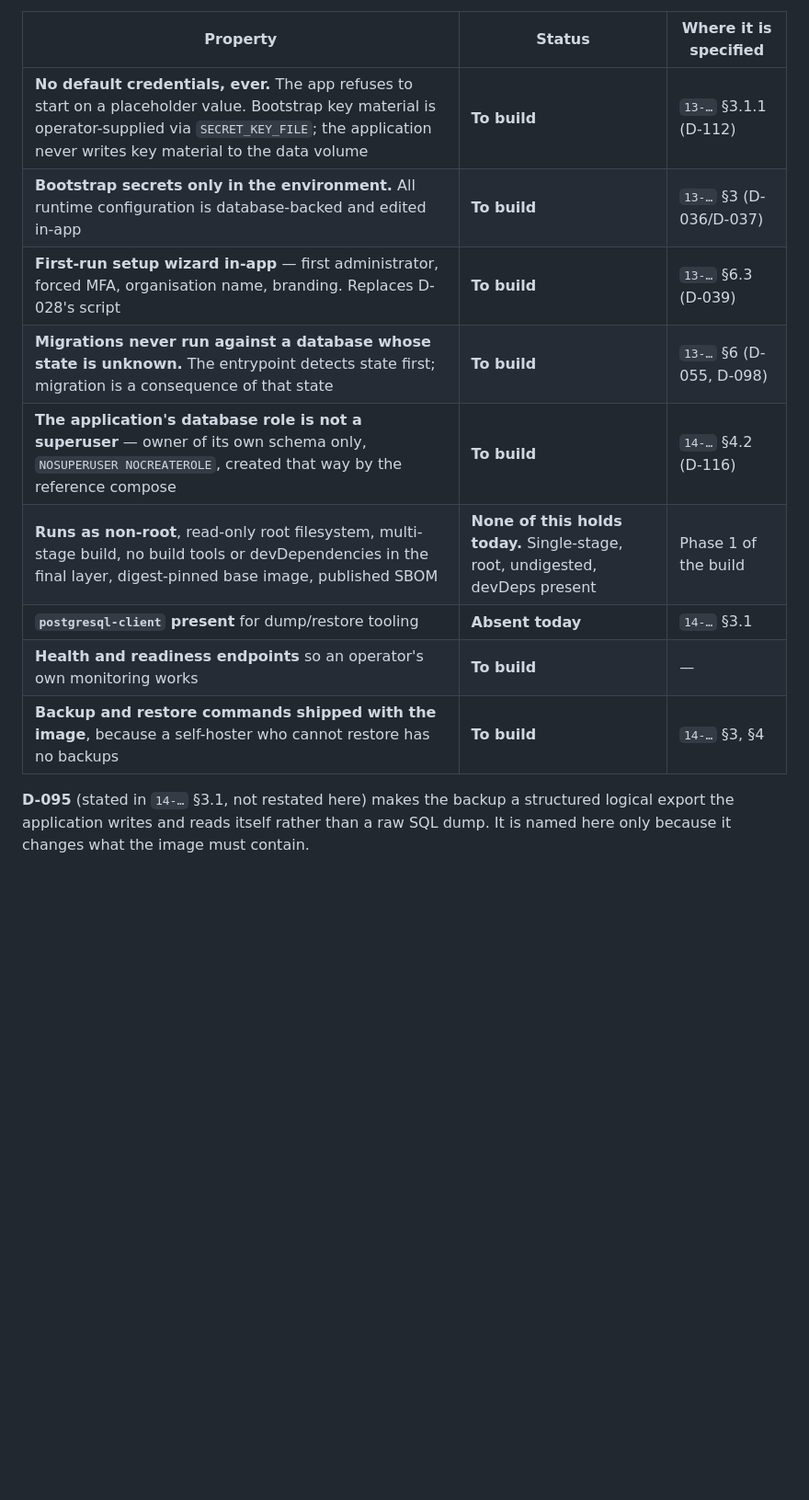
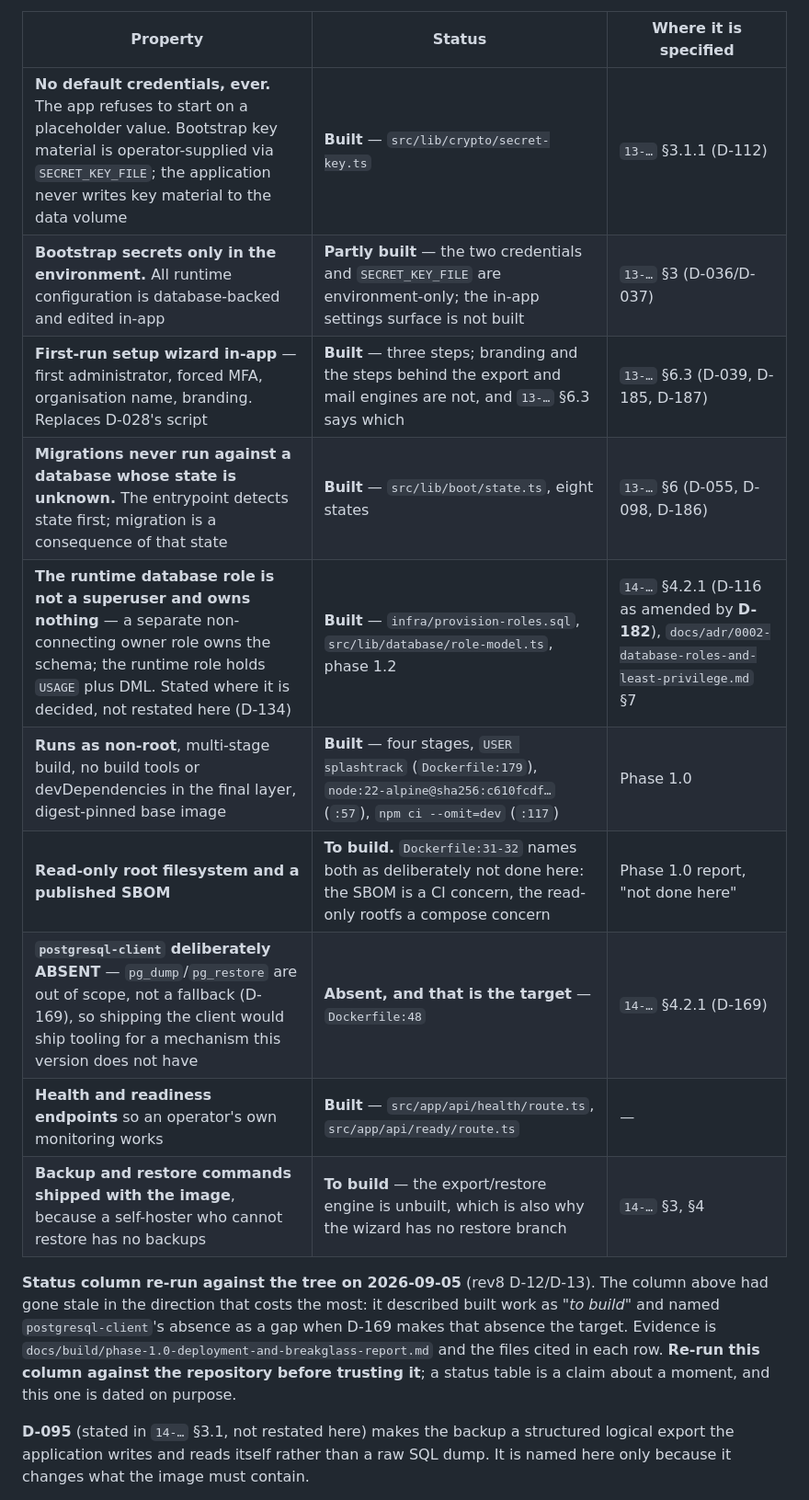
Before and after one commit to Jackldam/SplashTrack, a Markdown page: docs/design/03-deployment-model.md, the part around one of its changes. Shown at 92% size. Rendered like a GitHub page; blank space fills up the shorter version.

```diff
--- a/docs/design/03-deployment-model.md
+++ b/docs/design/03-deployment-model.md
@@ -79,15 +79,24 @@ to build. Finding **F-102**.
 
 | Property | Status | Where it is specified |
 |---|---|---|
-| **No default credentials, ever.** The app refuses to start on a placeholder value. Bootstrap key material is operator-supplied via `SECRET_KEY_FILE`; the application never writes key material to the data volume | **To build** | `13-…` §3.1.1 (D-112) |
-| **Bootstrap secrets only in the environment.** All runtime configuration is database-backed and edited in-app | **To build** | `13-…` §3 (D-036/D-037) |
-| **First-run setup wizard in-app** — first administrator, forced MFA, organisation name, branding. Replaces D-028's script | **To build** | `13-…` §6.3 (D-039) |
-| **Migrations never run against a database whose state is unknown.** The entrypoint detects state first; migration is a consequence of that state | **To build** | `13-…` §6 (D-055, D-098) |
-| **The application's database role is not a superuser** — owner of its own schema only, `NOSUPERUSER NOCREATEROLE`, created that way by the reference compose | **To build** | `14-…` §4.2 (D-116) |
-| **Runs as non-root**, read-only root filesystem, multi-stage build, no build tools or devDependencies in the final layer, digest-pinned base image, published SBOM | **None of this holds today.** Single-stage, root, undigested, devDeps present | Phase 1 of the build |
-| **`postgresql-client` present** for dump/restore tooling | **Absent today** | `14-…` §3.1 |
-| **Health and readiness endpoints** so an operator's own monitoring works | **To build** | — |
-| **Backup and restore commands shipped with the image**, because a self-hoster who cannot restore has no backups | **To build** | `14-…` §3, §4 |
+| **No default credentials, ever.** The app refuses to start on a placeholder value. Bootstrap key material is operator-supplied via `SECRET_KEY_FILE`; the application never writes key material to the data volume | **Built** — `src/lib/crypto/secret-key.ts` | `13-…` §3.1.1 (D-112) |
+| **Bootstrap secrets only in the environment.** All runtime configuration is database-backed and edited in-app | **Partly built** — the two credentials and `SECRET_KEY_FILE` are environment-only; the in-app settings surface is not built | `13-…` §3 (D-036/D-037) |
+| **First-run setup wizard in-app** — first administrator, forced MFA, organisation name, branding. Replaces D-028's script | **Built** — three steps; branding and the steps behind the export and mail engines are not, and `13-…` §6.3 says which | `13-…` §6.3 (D-039, D-185, D-187) |
+| **Migrations never run against a database whose state is unknown.** The entrypoint detects state first; migration is a consequence of that state | **Built** — `src/lib/boot/state.ts`, eight states | `13-…` §6 (D-055, D-098, D-186) |
+| **The runtime database role is not a superuser and owns nothing** — a separate non-connecting owner role owns the schema; the runtime role holds `USAGE` plus DML. Stated where it is decided, not restated here (D-134) | **Built** — `infra/provision-roles.sql`, `src/lib/database/role-model.ts`, phase 1.2 | `14-…` §4.2.1 (D-116 as amended by **D-182**), `docs/adr/0002-database-roles-and-least-privilege.md` §7 |
+| **Runs as non-root**, multi-stage build, no build tools or devDependencies in the final layer, digest-pinned base image | **Built** — four stages, `USER splashtrack` (`Dockerfile:179`), `node:22-alpine@sha256:c610fcdf…` (`:57`), `npm ci --omit=dev` (`:117`) | Phase 1.0 |
+| **Read-only root filesystem and a published SBOM** | **To build.** `Dockerfile:31-32` names both as deliberately not done here: the SBOM is a CI concern, the read-only rootfs a compose concern | Phase 1.0 report, "not done here" |
+| **`postgresql-client` deliberately ABSENT** — `pg_dump`/`pg_restore` are out of scope, not a fallback (D-169), so shipping the client would ship tooling for a mechanism this version does not have | **Absent, and that is the target** — `Dockerfile:48` | `14-…` §4.2.1 (D-169) |
+| **Health and readiness endpoints** so an operator's own monitoring works | **Built** — `src/app/api/health/route.ts`, `src/app/api/ready/route.ts` | — |
+| **Backup and restore commands shipped with the image**, because a self-hoster who cannot restore has no backups | **To build** — the export/restore engine is unbuilt, which is also why the wizard has no restore branch | `14-…` §3, §4 |
+
+**Status column re-run against the tree on 2026-09-05** (rev8 D-12/D-13). The
+column above had gone stale in the direction that costs the most: it described
+built work as *"to build"* and named `postgresql-client`'s absence as a gap when
+D-169 makes that absence the target. Evidence is
+`docs/build/phase-1.0-deployment-and-breakglass-report.md` and the files cited in
+each row. **Re-run this column against the repository before trusting it**; a
+status table is a claim about a moment, and this one is dated on purpose.
 
 **D-095** (stated in `14-…` §3.1, not restated here) makes the backup a
 structured logical export the application writes and reads itself rather than a
```
Also changed, not shown: other parts of docs/design/03-deployment-model.md (+13 -13 lines), docs/design/09-decision-register.md (+1 -1 lines), docs/design/14-backup-restore-upgrade.md (+26 -4 lines).
